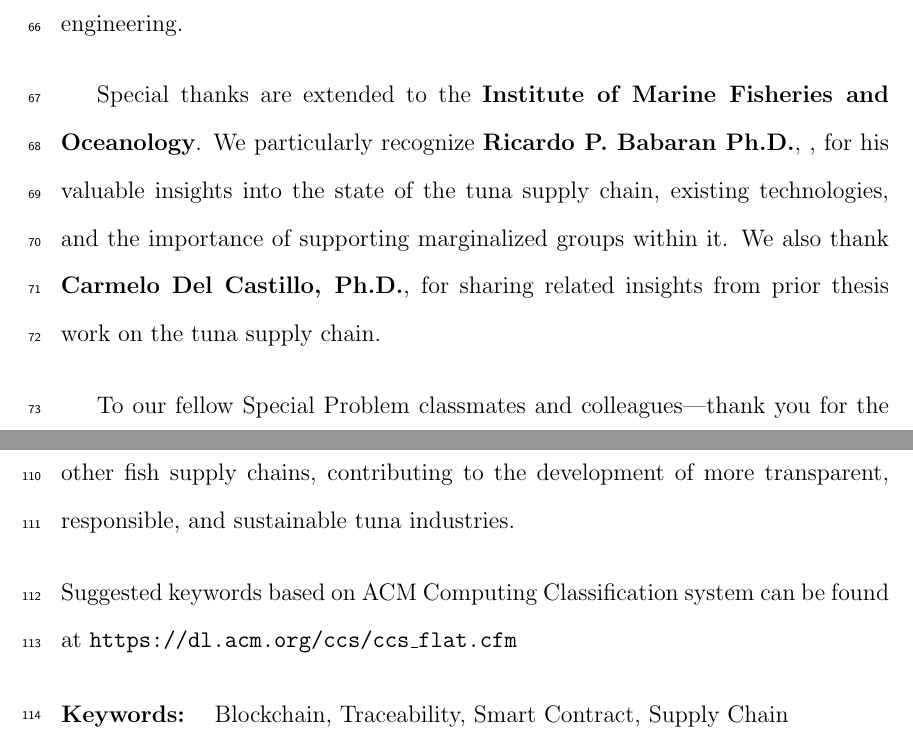
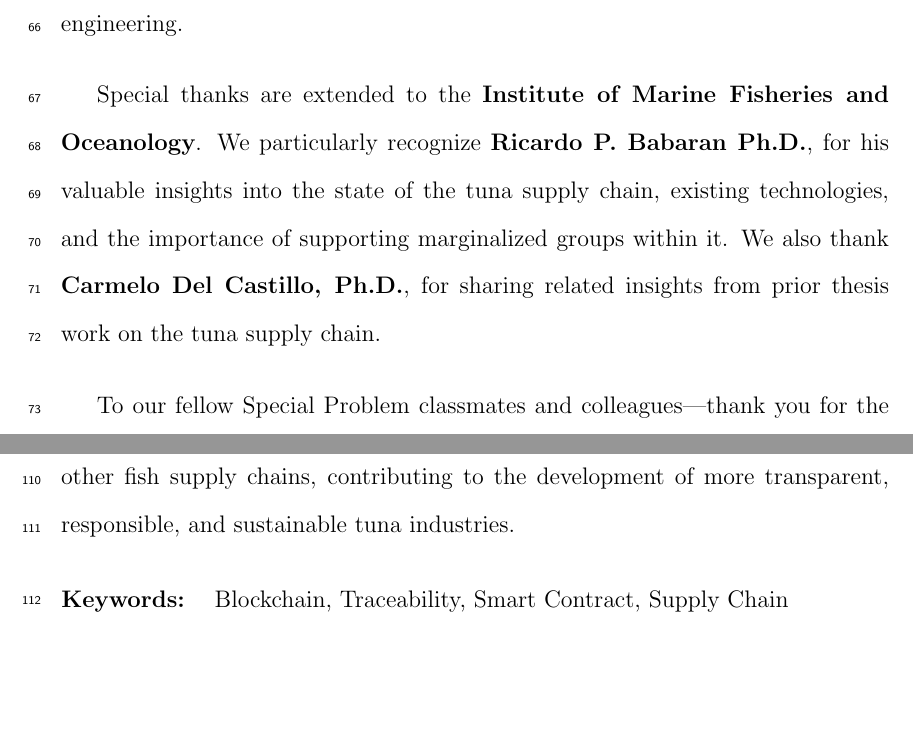
Before and after one commit to jeffrouzel/SeaXChange, a LaTeX thesis (Final/SeaXChange.tex, which reads Final/abstract.tex, Final/acknowledgment.tex): two parts of pages 5 and 7 of 131, joined at a grey line, cut so that both start at the same text, the shorter picture padded with empty space. Compiled offline with pdfLaTeX.

Commit message:
edited abstract and acknowledgement

```diff
--- a/Final/abstract.tex
+++ b/Final/abstract.tex
@@ -5,10 +5,6 @@
 \setlength{\parindent}{0pt}
 The tuna supply chain faces critical challenges regarding traceability, transparency and sustainability, particularly due to certain issues such as illegal, unreported and unregulated (IUU) fishing. Ensuring the traceability within the tuna supply chain is a critical role in enhancing consumer confidence, transparency and promoting adherence to environmental and legal standards. This research explores the application of blockchain technology as a solution to these given issues. By combining qualitative insights gathered from different key stakeholders across the supply chain, the researchers evaluated the potential of blockchain to improve product traceability, accountability, and trust. The findings suggests that blockchain offers a secure and transparent method of recording the journey of tuna products from catch to market, helping to combat IUU fishing and promote sustainable practices. However, successful implementation requires overcoming barriers related to technological integration, cost, and stakeholder collaboration. This study provides valuable insights into the feasibility and impact of blockchain adoption within other fish supply chains, contributing to the development of more transparent, responsible, and sustainable tuna industries.
 
-%  Do not put citations or quotes in the abract.
-
-Suggested keywords based on ACM Computing Classification system can be found at \url{https://dl.acm.org/ccs/ccs_flat.cfm}
-
 \begin{tabular}{lp{4.25in}}
 \hspace{-0.5em}\textbf{Keywords:}\hspace{0.25em} & Blockchain, Traceability, Smart Contract, Supply Chain\\
 \end{tabular}
--- a/Final/acknowledgment.tex
+++ b/Final/acknowledgment.tex
@@ -7,7 +7,7 @@ Our deepest appreciation goes to our thesis adviser, \textbf{Francis D. Dimzon,
 
 We thank the \textbf{University of the Philippines Visayas}, particularly the \textbf{Division of Physical Sciences and Mathematics}, College of Arts and Sciences, for providing the academic foundation and resources. We also acknowledge the \textbf{Computer Science Faculty} for equipping us with essential skills in software engineering.
 
-Special thanks are extended to the \textbf{Institute of Marine Fisheries and Oceanology}. We particularly recognize \textbf{Ricardo P. Babaran Ph.D.}, , for his valuable insights into the state of the tuna supply chain, existing technologies, and the importance of supporting marginalized groups within it. We also thank \textbf{Carmelo Del Castillo, Ph.D.}, for sharing related insights from prior thesis work on the tuna supply chain.
+Special thanks are extended to the \textbf{Institute of Marine Fisheries and Oceanology}. We particularly recognize \textbf{Ricardo P. Babaran Ph.D.}, for his valuable insights into the state of the tuna supply chain, existing technologies, and the importance of supporting marginalized groups within it. We also thank \textbf{Carmelo Del Castillo, Ph.D.}, for sharing related insights from prior thesis work on the tuna supply chain.
 
 To our fellow Special Problem classmates and colleagues—thank you for the shared learning experiences, collaboration, and mutual support that made this academic journey more fulfilling.
 
```
